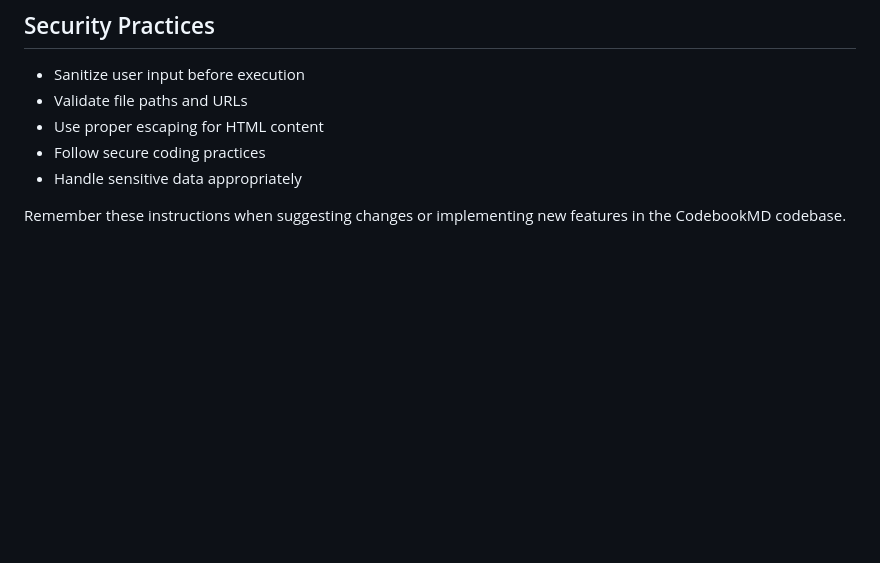
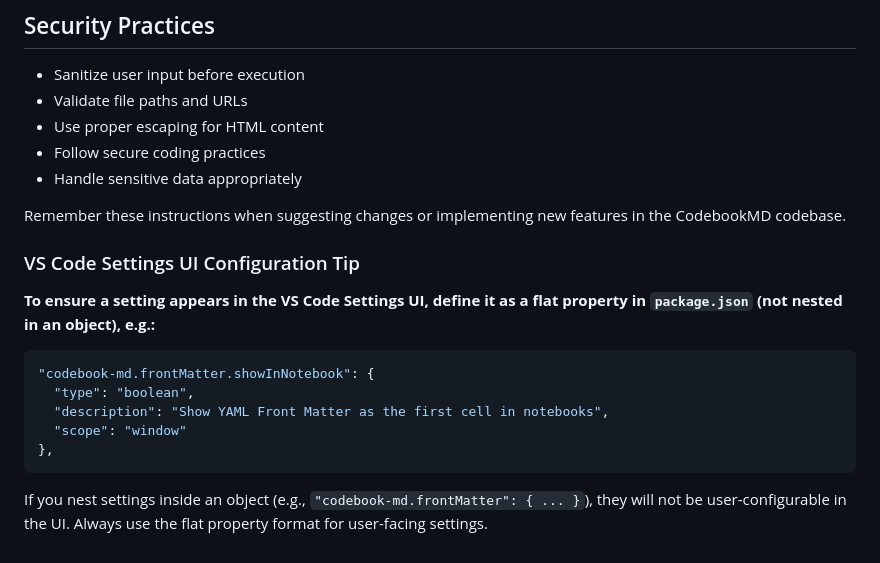
Before and after one commit to josephbergevin/codebook-md, a Markdown page: .github/copilot-instructions.md, the part around the change. Drawn GitHub-style; blank space fills up the shorter version.

Commit message:
feat(copilot): add vscode Settings UI config tip for flat properties

````diff
--- a/.github/copilot-instructions.md
+++ b/.github/copilot-instructions.md
@@ -266,3 +266,17 @@ interface ExecutableCell {
 - Handle sensitive data appropriately
 
 Remember these instructions when suggesting changes or implementing new features in the CodebookMD codebase.
+
+### VS Code Settings UI Configuration Tip
+
+**To ensure a setting appears in the VS Code Settings UI, define it as a flat property in `package.json` (not nested in an object), e.g.:**
+
+```json
+"codebook-md.frontMatter.showInNotebook": {
+  "type": "boolean",
+  "description": "Show YAML Front Matter as the first cell in notebooks",
+  "scope": "window"
+},
+```
+
+If you nest settings inside an object (e.g., `"codebook-md.frontMatter": { ... }`), they will not be user-configurable in the UI. Always use the flat property format for user-facing settings.
````
Also changed, not shown: .github/prompts/add-language-support.prompt.md (added, +5 -0 lines).
